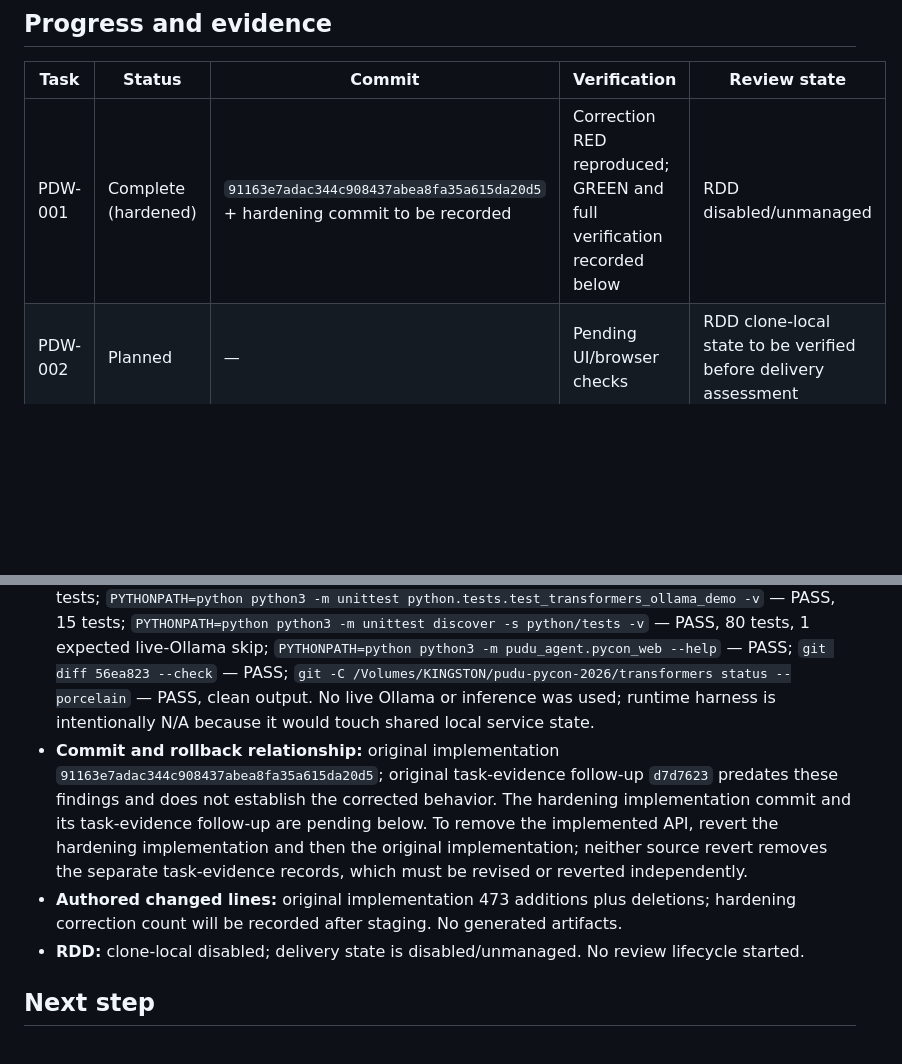
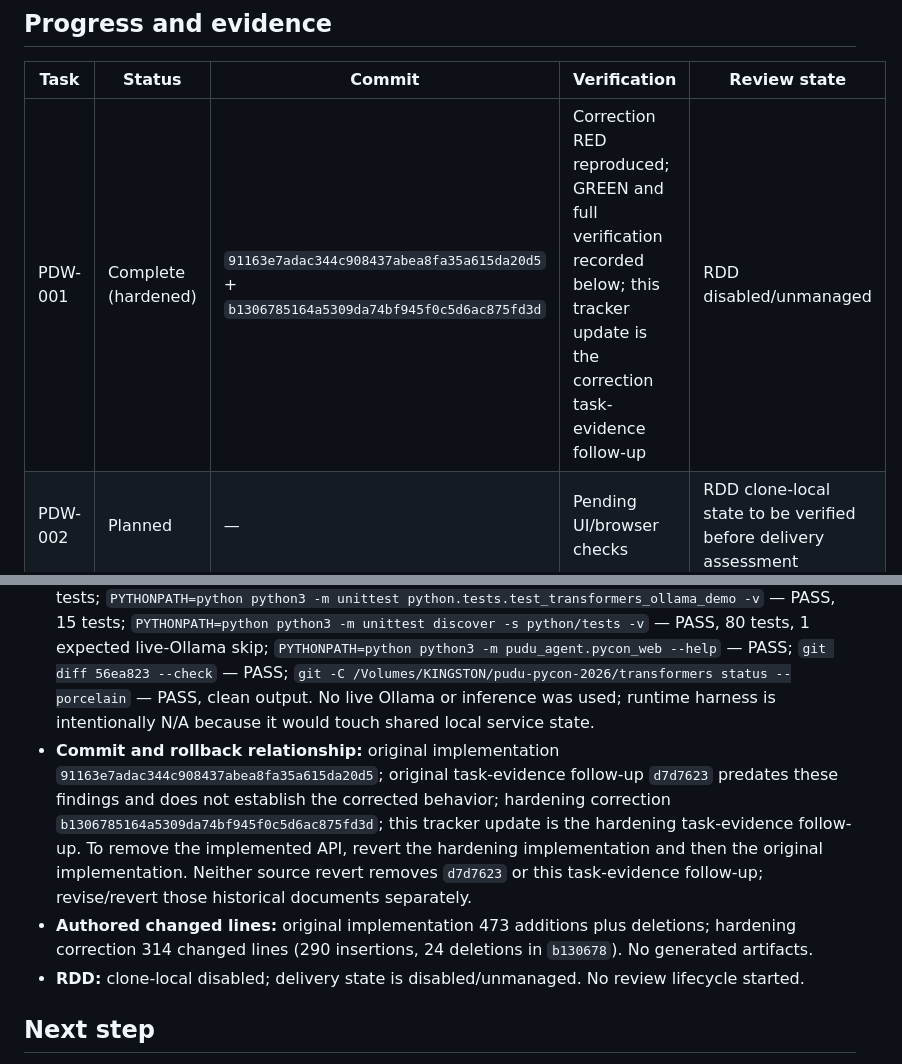
Before and after one commit to devjaime/pudu-ai, a Markdown page: odd/tasks/pycon-demo-web.md, 2 parts joined by grey strips. GitHub-like rendering; blank space fills up the shorter version.

Commit message:
docs(task): record PyCon API hardening

```diff
--- a/odd/tasks/pycon-demo-web.md
+++ b/odd/tasks/pycon-demo-web.md
@@ -60,7 +60,7 @@ The current CLI, runbook, manifest, and video are individually reproducible, but
 
 | Task | Status | Commit | Verification | Review state |
 |---|---|---|---|---|
-| PDW-001 | Complete (hardened) | `91163e7adac344c908437abea8fa35a615da20d5` + hardening commit to be recorded | Correction RED reproduced; GREEN and full verification recorded below | RDD disabled/unmanaged |
+| PDW-001 | Complete (hardened) | `91163e7adac344c908437abea8fa35a615da20d5` + `b1306785164a5309da74bf945f0c5d6ac875fd3d` | Correction RED reproduced; GREEN and full verification recorded below; this tracker update is the correction task-evidence follow-up | RDD disabled/unmanaged |
 | PDW-002 | Planned | — | Pending UI/browser checks | RDD clone-local state to be verified before delivery assessment |
 | PDW-003 | Planned | — | Pending complete rehearsal | RDD clone-local state to be verified before delivery assessment |
 
@@ -75,8 +75,8 @@ Repository exploration required more than four files and found no existing Pytho
 - **Correction TDD:** RED — `PYTHONPATH=python python3 -m unittest python.tests.test_pycon_web -v` reproduced exposed model secrets (3 test failures), and missing manifest/asset routes (6 test errors), for `FAILED (failures=3, errors=6)`. GREEN — 14 focused API tests pass, including secret-like key/value, POSIX/Windows paths, nested/oversized output, generic exception errors, UUID manifest confinement, symlink/size rejection, and allowlisted assets. REFACTOR — bounded recursive projection, UUID parsing, nonblocking no-follow file reads, and fixed routes passed the focused and full suites.
 - **Routes:** `GET /api/manifests/<canonical-uuid>` only reads `.pudu-ai/pycon-demo/<uuid>.json`; `GET /api/presentation/report.json`, `/api/presentation/report.md`, `/api/presentation/runbook.es.md`, `/api/presentation/captions.es.vtt`, and `/api/presentation/video.mp4` are the complete static allowlist. All file reads are bounded, regular-file-only, and use no-follow directory/file descriptors. The MP4 route is available, but this checkout does not contain its artifact and thus returns 404 until the separately verified local MP4 exists.
 - **Verification:** `PYTHONPATH=python python3 -m unittest python.tests.test_pycon_web -v` — PASS, 14 tests; `PYTHONPATH=python python3 -m unittest python.tests.test_transformers_ollama_demo -v` — PASS, 15 tests; `PYTHONPATH=python python3 -m unittest discover -s python/tests -v` — PASS, 80 tests, 1 expected live-Ollama skip; `PYTHONPATH=python python3 -m pudu_agent.pycon_web --help` — PASS; `git diff 56ea823 --check` — PASS; `git -C /Volumes/KINGSTON/pudu-pycon-2026/transformers status --porcelain` — PASS, clean output. No live Ollama or inference was used; runtime harness is intentionally N/A because it would touch shared local service state.
-- **Commit and rollback relationship:** original implementation `91163e7adac344c908437abea8fa35a615da20d5`; original task-evidence follow-up `d7d7623` predates these findings and does not establish the corrected behavior. The hardening implementation commit and its task-evidence follow-up are pending below. To remove the implemented API, revert the hardening implementation and then the original implementation; neither source revert removes the separate task-evidence records, which must be revised or reverted independently.
-- **Authored changed lines:** original implementation 473 additions plus deletions; hardening correction count will be recorded after staging. No generated artifacts.
+- **Commit and rollback relationship:** original implementation `91163e7adac344c908437abea8fa35a615da20d5`; original task-evidence follow-up `d7d7623` predates these findings and does not establish the corrected behavior; hardening correction `b1306785164a5309da74bf945f0c5d6ac875fd3d`; this tracker update is the hardening task-evidence follow-up. To remove the implemented API, revert the hardening implementation and then the original implementation. Neither source revert removes `d7d7623` or this task-evidence follow-up; revise/revert those historical documents separately.
+- **Authored changed lines:** original implementation 473 additions plus deletions; hardening correction 314 changed lines (290 insertions, 24 deletions in `b130678`). No generated artifacts.
 - **RDD:** clone-local disabled; delivery state is disabled/unmanaged. No review lifecycle started.
 
 ## Next step
```
